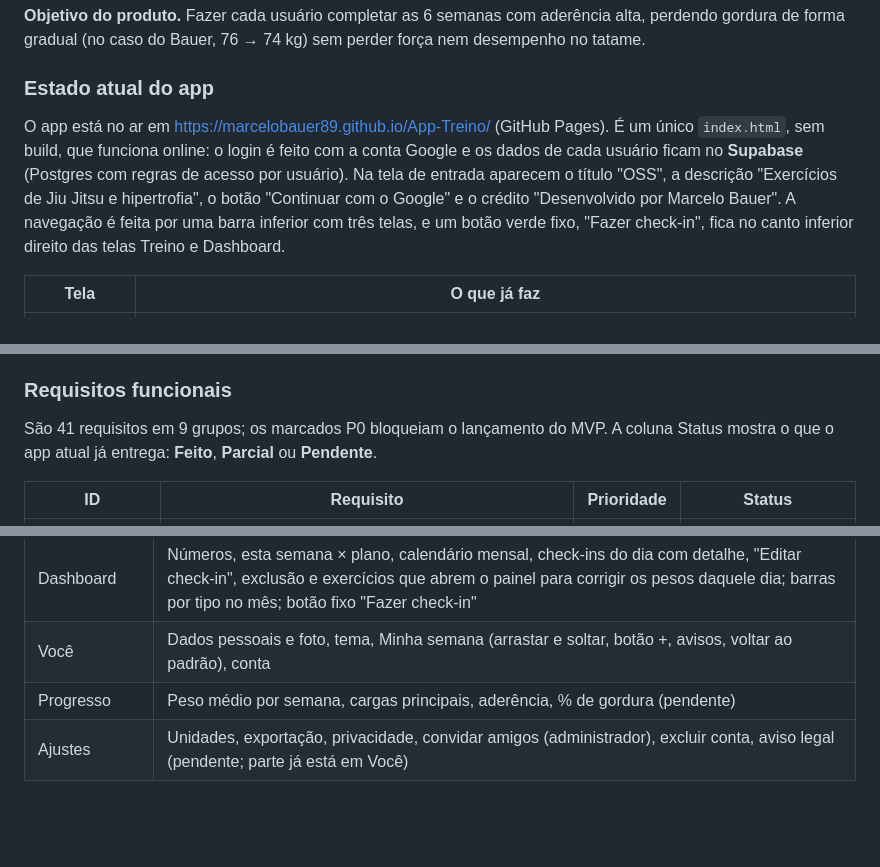
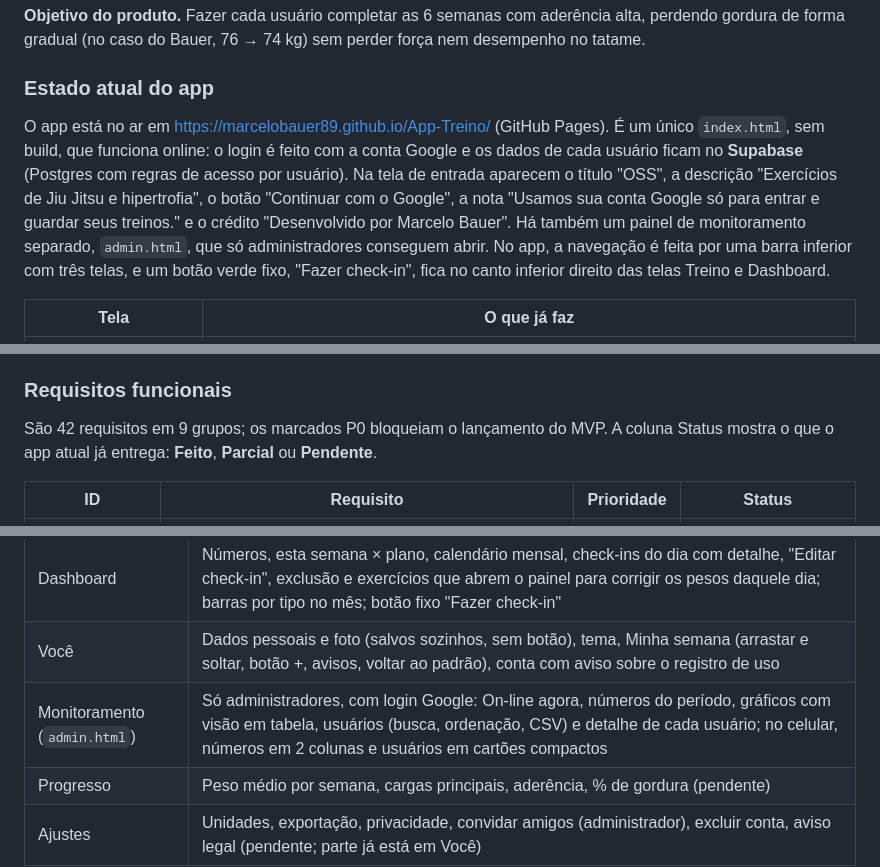
Before and after one commit to marcelobauer89/App-Treino, a Markdown page: docs/PRD.md, 3 parts joined by grey strips. Rendered like a GitHub page; blank space fills up the shorter version.

```diff
--- a/docs/PRD.md
+++ b/docs/PRD.md
@@ -21,7 +21,7 @@ O App Bauer transforma o plano de 6 semanas "Jiu-Jitsu + Hipertrofia" (hoje um P
 
 ### Estado atual do app
 
-O app está no ar em https://marcelobauer89.github.io/App-Treino/ (GitHub Pages). É um único `index.html`, sem build, que funciona online: o login é feito com a conta Google e os dados de cada usuário ficam no **Supabase** (Postgres com regras de acesso por usuário). Na tela de entrada aparecem o título "OSS", a descrição "Exercícios de Jiu Jitsu e hipertrofia", o botão "Continuar com o Google" e o crédito "Desenvolvido por Marcelo Bauer". A navegação é feita por uma barra inferior com três telas, e um botão verde fixo, "Fazer check-in", fica no canto inferior direito das telas Treino e Dashboard.
+O app está no ar em https://marcelobauer89.github.io/App-Treino/ (GitHub Pages). É um único `index.html`, sem build, que funciona online: o login é feito com a conta Google e os dados de cada usuário ficam no **Supabase** (Postgres com regras de acesso por usuário). Na tela de entrada aparecem o título "OSS", a descrição "Exercícios de Jiu Jitsu e hipertrofia", o botão "Continuar com o Google", a nota "Usamos sua conta Google só para entrar e guardar seus treinos." e o crédito "Desenvolvido por Marcelo Bauer". Há também um painel de monitoramento separado, `admin.html`, que só administradores conseguem abrir. No app, a navegação é feita por uma barra inferior com três telas, e um botão verde fixo, "Fazer check-in", fica no canto inferior direito das telas Treino e Dashboard.
 
 | Tela | O que já faz |
 | --- | --- |
@@ -104,7 +105,7 @@ O MVP cobre um grupo de amigos convidados, cada um com conta e dados próprios,
 
 ### Requisitos funcionais
 
-São 41 requisitos em 9 grupos; os marcados P0 bloqueiam o lançamento do MVP. A coluna Status mostra o que o app atual já entrega: **Feito**, **Parcial** ou **Pendente**.
+São 42 requisitos em 9 grupos; os marcados P0 bloqueiam o lançamento do MVP. A coluna Status mostra o que o app atual já entrega: **Feito**, **Parcial** ou **Pendente**.
 
 | ID | Requisito | Prioridade | Status |
 | --- | --- | --- | --- |
@@ -224,7 +233,8 @@ Terminar exercícios (registrar pesos) e fazer check-in são ações separadas.
 | Novo check-in | Aberto pelo botão fixo: tipo, data, início, duração, recuperação 1–5, observação |
 | Encerrar check-in | Só para check-ins que ficaram abertos: início e duração, exercícios com carga no dia, recuperação 1–5, observação |
 | Dashboard | Números, esta semana × plano, calendário mensal, check-ins do dia com detalhe, "Editar check-in", exclusão e exercícios que abrem o painel para corrigir os pesos daquele dia; barras por tipo no mês; botão fixo "Fazer check-in" |
-| Você | Dados pessoais e foto, tema, Minha semana (arrastar e soltar, botão +, avisos, voltar ao padrão), conta |
+| Você | Dados pessoais e foto (salvos sozinhos, sem botão), tema, Minha semana (arrastar e soltar, botão +, avisos, voltar ao padrão), conta com aviso sobre o registro de uso |
+| Monitoramento (`admin.html`) | Só administradores, com login Google: On-line agora, números do período, gráficos com visão em tabela, usuários (busca, ordenação, CSV) e detalhe de cada usuário; no celular, números em 2 colunas e usuários em cartões compactos |
 | Progresso | Peso médio por semana, cargas principais, aderência, % de gordura (pendente) |
 | Ajustes | Unidades, exportação, privacidade, convidar amigos (administrador), excluir conta, aviso legal (pendente; parte já está em Você) |
 
```
Also changed, not shown: other parts of docs/PRD.md (+18 -5 lines).
